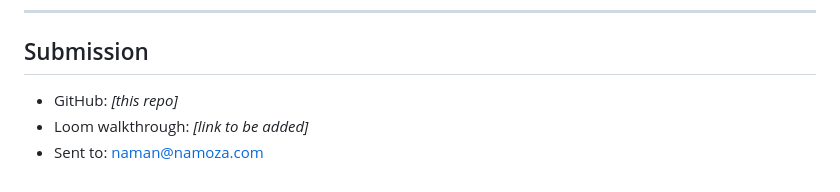
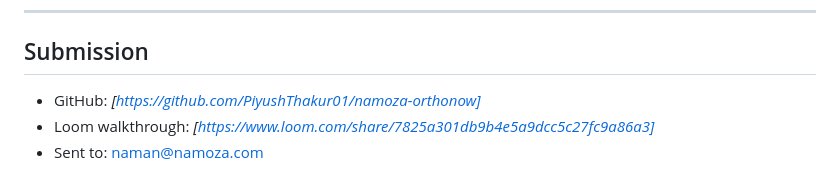
Before and after one commit to PiyushThakur01/namoza-orthonow, a Markdown page: README.md, the part around the change. Drawn GitHub-style.

```diff
--- a/README.md
+++ b/README.md
@@ -72,6 +72,6 @@ Covers:
 ---
 
 ## Submission
-- GitHub: *[this repo]*
-- Loom walkthrough: *[link to be added]*
+- GitHub: *[https://github.com/PiyushThakur01/namoza-orthonow]*
+- Loom walkthrough: *[https://www.loom.com/share/7825a301db9b4e5a9dcc5c27fc9a86a3]*
 - Sent to: naman@namoza.com
```
